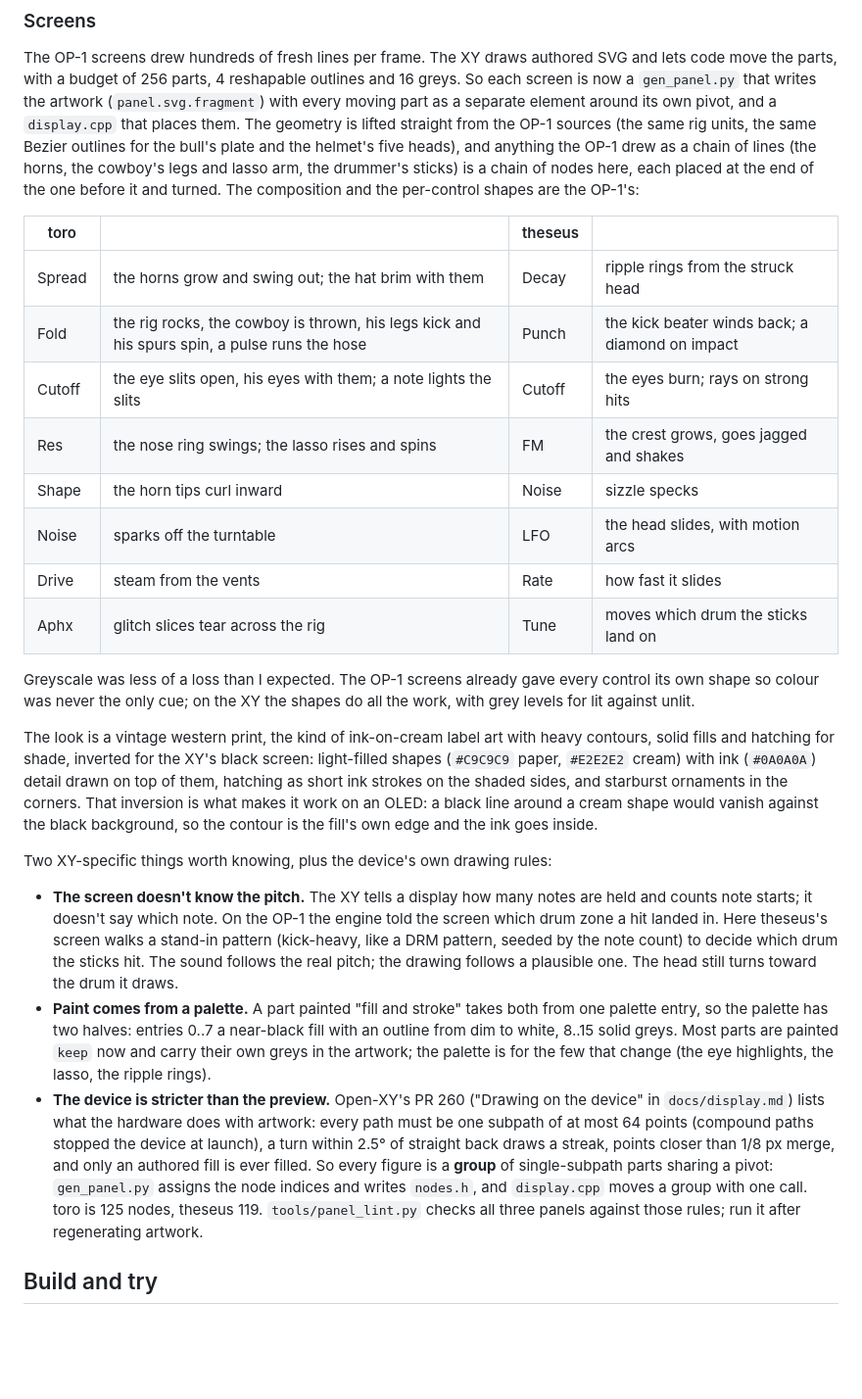
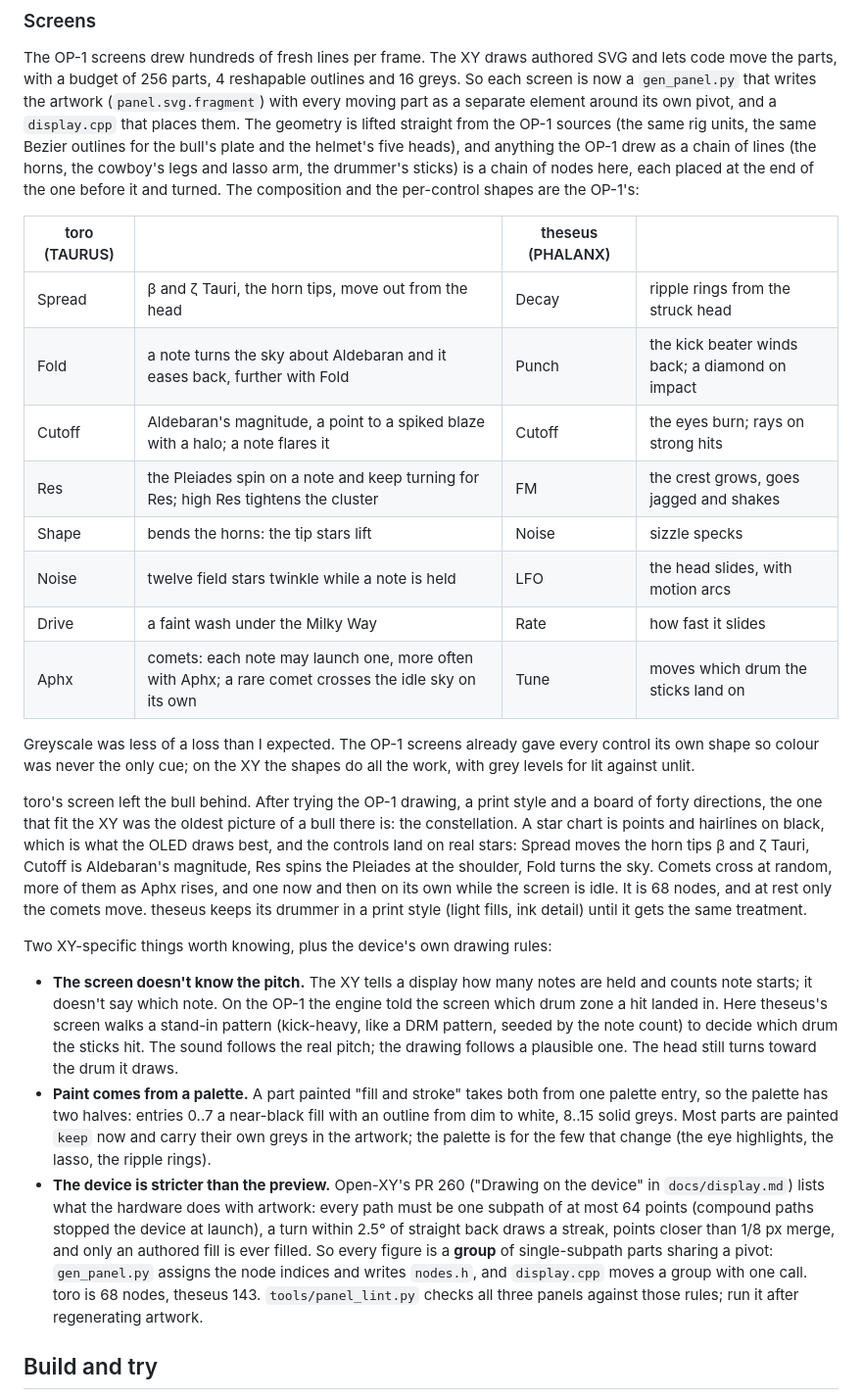
Before and after one commit to thoughtgrain/labyrinth, a Markdown page: opxy/README.md, the part around one of its changes. Shown at 98% size. Drawn GitHub-style; blank space fills up the shorter version.

```diff
--- a/opxy/README.md
+++ b/opxy/README.md
@@ -45,26 +45,26 @@ On the XY's style guide: it says engine pages should not hold LFOs, because the
 
 The OP-1 screens drew hundreds of fresh lines per frame. The XY draws authored SVG and lets code move the parts, with a budget of 256 parts, 4 reshapable outlines and 16 greys. So each screen is now a `gen_panel.py` that writes the artwork (`panel.svg.fragment`) with every moving part as a separate element around its own pivot, and a `display.cpp` that places them. The geometry is lifted straight from the OP-1 sources (the same rig units, the same Bezier outlines for the bull's plate and the helmet's five heads), and anything the OP-1 drew as a chain of lines (the horns, the cowboy's legs and lasso arm, the drummer's sticks) is a chain of nodes here, each placed at the end of the one before it and turned. The composition and the per-control shapes are the OP-1's:
 
-| toro | | theseus | |
+| toro (TAURUS) | | theseus (PHALANX) | |
 |---|---|---|---|
-| Spread | the horns grow and swing out; the hat brim with them | Decay | ripple rings from the struck head |
-| Fold | the rig rocks, the cowboy is thrown, his legs kick and his spurs spin, a pulse runs the hose | Punch | the kick beater winds back; a diamond on impact |
-| Cutoff | the eye slits open, his eyes with them; a note lights the slits | Cutoff | the eyes burn; rays on strong hits |
-| Res | the nose ring swings; the lasso rises and spins | FM | the crest grows, goes jagged and shakes |
-| Shape | the horn tips curl inward | Noise | sizzle specks |
-| Noise | sparks off the turntable | LFO | the head slides, with motion arcs |
-| Drive | steam from the vents | Rate | how fast it slides |
-| Aphx | glitch slices tear across the rig | Tune | moves which drum the sticks land on |
+| Spread | β and ζ Tauri, the horn tips, move out from the head | Decay | ripple rings from the struck head |
+| Fold | a note turns the sky about Aldebaran and it eases back, further with Fold | Punch | the kick beater winds back; a diamond on impact |
+| Cutoff | Aldebaran's magnitude, a point to a spiked blaze with a halo; a note flares it | Cutoff | the eyes burn; rays on strong hits |
+| Res | the Pleiades spin on a note and keep turning for Res; high Res tightens the cluster | FM | the crest grows, goes jagged and shakes |
+| Shape | bends the horns: the tip stars lift | Noise | sizzle specks |
+| Noise | twelve field stars twinkle while a note is held | LFO | the head slides, with motion arcs |
+| Drive | a faint wash under the Milky Way | Rate | how fast it slides |
+| Aphx | comets: each note may launch one, more often with Aphx; a rare comet crosses the idle sky on its own | Tune | moves which drum the sticks land on |
 
 Greyscale was less of a loss than I expected. The OP-1 screens already gave every control its own shape so colour was never the only cue; on the XY the shapes do all the work, with grey levels for lit against unlit.
 
-The look is a vintage western print, the kind of ink-on-cream label art with heavy contours, solid fills and hatching for shade, inverted for the XY's black screen: light-filled shapes (`#C9C9C9` paper, `#E2E2E2` cream) with ink (`#0A0A0A`) detail drawn on top of them, hatching as short ink strokes on the shaded sides, and starburst ornaments in the corners. That inversion is what makes it work on an OLED: a black line around a cream shape would vanish against the black background, so the contour is the fill's own edge and the ink goes inside.
+toro's screen left the bull behind. After trying the OP-1 drawing, a print style and a board of forty directions, the one that fit the XY was the oldest picture of a bull there is: the constellation. A star chart is points and hairlines on black, which is what the OLED draws best, and the controls land on real stars: Spread moves the horn tips β and ζ Tauri, Cutoff is Aldebaran's magnitude, Res spins the Pleiades at the shoulder, Fold turns the sky. Comets cross at random, more of them as Aphx rises, and one now and then on its own while the screen is idle. It is 68 nodes, and at rest only the comets move. theseus keeps its drummer in a print style (light fills, ink detail) until it gets the same treatment.
 
 Two XY-specific things worth knowing, plus the device's own drawing rules:
 
 - **The screen doesn't know the pitch.** The XY tells a display how many notes are held and counts note starts; it doesn't say which note. On the OP-1 the engine told the screen which drum zone a hit landed in. Here theseus's screen walks a stand-in pattern (kick-heavy, like a DRM pattern, seeded by the note count) to decide which drum the sticks hit. The sound follows the real pitch; the drawing follows a plausible one. The head still turns toward the drum it draws.
 - **Paint comes from a palette.** A part painted "fill and stroke" takes both from one palette entry, so the palette has two halves: entries 0..7 a near-black fill with an outline from dim to white, 8..15 solid greys. Most parts are painted `keep` now and carry their own greys in the artwork; the palette is for the few that change (the eye highlights, the lasso, the ripple rings).
-- **The device is stricter than the preview.** Open-XY's PR 260 ("Drawing on the device" in `docs/display.md`) lists what the hardware does with artwork: every path must be one subpath of at most 64 points (compound paths stopped the device at launch), a turn within 2.5° of straight back draws a streak, points closer than 1/8 px merge, and only an authored fill is ever filled. So every figure is a **group** of single-subpath parts sharing a pivot: `gen_panel.py` assigns the node indices and writes `nodes.h`, and `display.cpp` moves a group with one call. toro is 125 nodes, theseus 119. `tools/panel_lint.py` checks all three panels against those rules; run it after regenerating artwork.
+- **The device is stricter than the preview.** Open-XY's PR 260 ("Drawing on the device" in `docs/display.md`) lists what the hardware does with artwork: every path must be one subpath of at most 64 points (compound paths stopped the device at launch), a turn within 2.5° of straight back draws a streak, points closer than 1/8 px merge, and only an authored fill is ever filled. So every figure is a **group** of single-subpath parts sharing a pivot: `gen_panel.py` assigns the node indices and writes `nodes.h`, and `display.cpp` moves a group with one call. toro is 68 nodes, theseus 143. `tools/panel_lint.py` checks all three panels against those rules; run it after regenerating artwork.
 
 ## Build and try
 
```
Also changed, not shown: other parts of opxy/README.md (+3 -3 lines), opxy/docs/toro_fold.png, opxy/docs/toro_rest.png, 6 other files.
